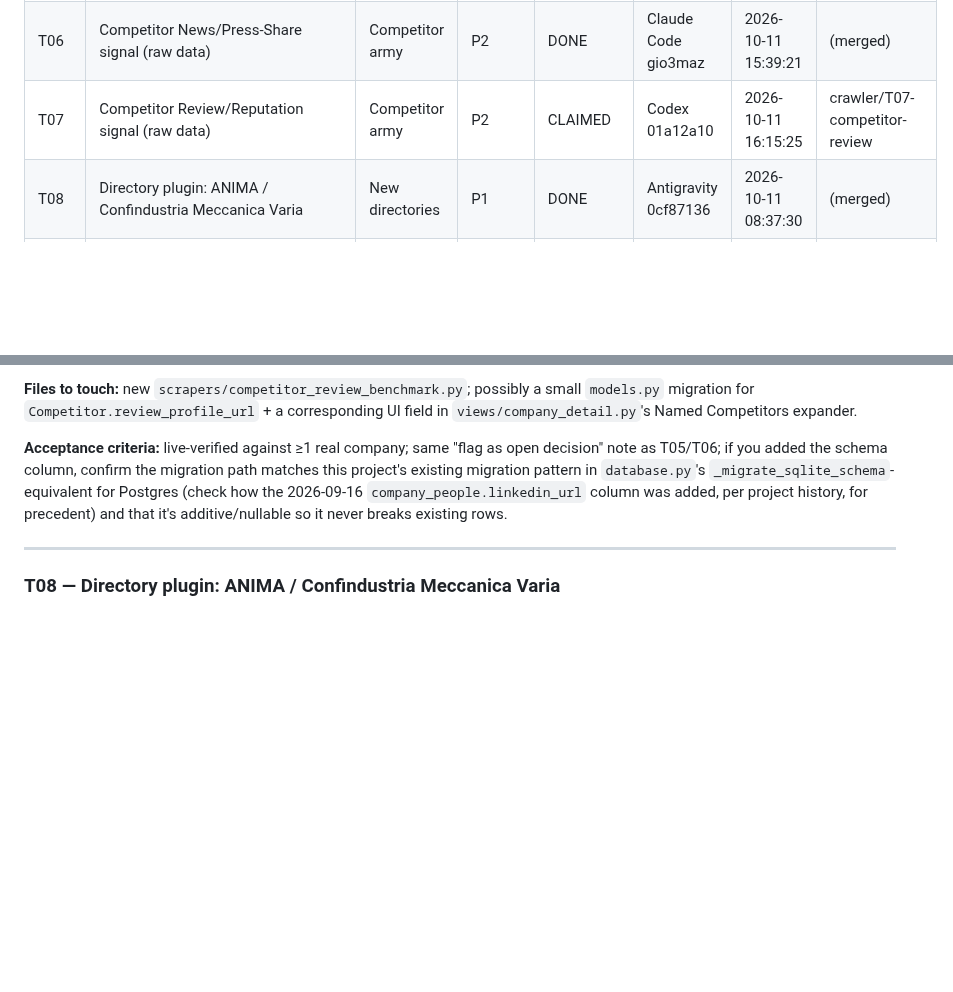
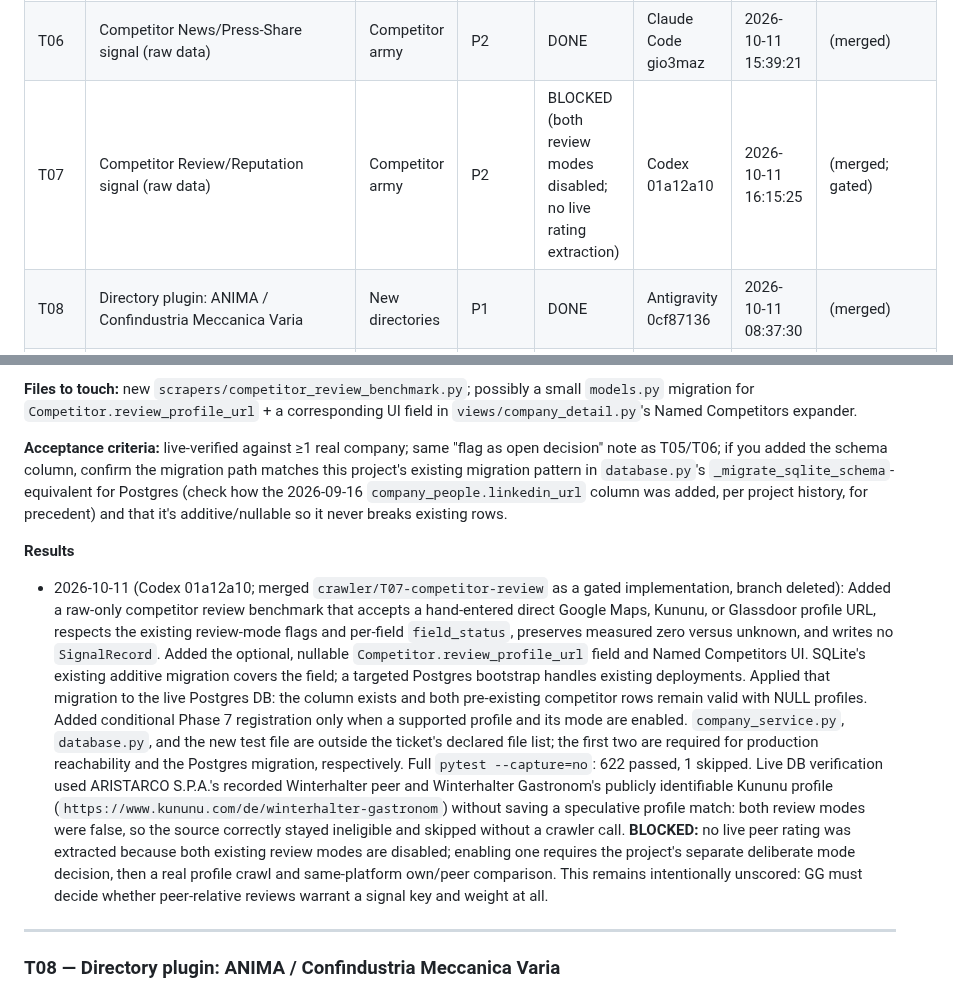
Before and after one commit to gmazzo98-glitch/Wayland, a Markdown page: docs/CRAWLER_ROADMAP.md, 2 parts joined by grey strips. GitHub-like rendering; blank space fills up the shorter version.

Commit message:
Record T07 blocked result and live gate verification

```diff
--- a/docs/CRAWLER_ROADMAP.md
+++ b/docs/CRAWLER_ROADMAP.md
@@ -171,7 +171,7 @@ re-discover the same blocker.
 | T04 | Competitor Product/Catalog Benchmark → `product_differentiation` | Competitor army | P1 | BLOCKED (own catalog crawler extracted no priced SKUs live) | Codex 01a12a10 | 2026-10-11 08:26:20 | (merged; inactive prototype) |
 | T05 | Competitor Hiring-Velocity signal (raw data) | Competitor army | P2 | BLOCKED (job crawler counts navigation as vacancies) | Codex 01a12a10 | 2026-10-11 08:53:03 | (merged; inactive prototype) |
 | T06 | Competitor News/Press-Share signal (raw data) | Competitor army | P2 | DONE | Claude Code gio3maz | 2026-10-11 15:39:21 | (merged) |
-| T07 | Competitor Review/Reputation signal (raw data) | Competitor army | P2 | CLAIMED | Codex 01a12a10 | 2026-10-11 16:15:25 | crawler/T07-competitor-review |
+| T07 | Competitor Review/Reputation signal (raw data) | Competitor army | P2 | BLOCKED (both review modes disabled; no live rating extraction) | Codex 01a12a10 | 2026-10-11 16:15:25 | (merged; gated) |
 | T08 | Directory plugin: ANIMA / Confindustria Meccanica Varia | New directories | P1 | DONE | Antigravity 0cf87136 | 2026-10-11 08:37:30 | (merged) |
 | T09 | Directory plugin: Kompass Italia | New directories | P2 | CLAIMED | Claude Code gio3maz | 2026-10-11 16:20:18 | crawler/T09-kompass-directory |
 | T10 | Directory plugin: Europages | New directories | P2 | OPEN | | | |
@@ -750,6 +750,34 @@ the 2026-09-16 `company_people.linkedin_url` column was added, per project
 history, for precedent) and that it's additive/nullable so it never breaks
 existing rows.
 
+**Results**
+
+- 2026-10-11 (Codex 01a12a10; merged `crawler/T07-competitor-review` as a
+  gated implementation, branch deleted): Added a raw-only competitor review
+  benchmark that accepts a hand-entered direct Google Maps, Kununu, or
+  Glassdoor profile URL, respects the existing review-mode flags and per-field
+  `field_status`, preserves measured zero versus unknown, and writes no
+  `SignalRecord`. Added the optional, nullable `Competitor.review_profile_url`
+  field and Named Competitors UI. SQLite's existing additive migration covers
+  the field; a targeted Postgres bootstrap handles existing deployments.
+  Applied that migration to the live Postgres DB: the column exists and both
+  pre-existing competitor rows remain valid with NULL profiles. Added
+  conditional Phase 7 registration only when a supported profile and its mode
+  are enabled. `company_service.py`, `database.py`, and the new test file are
+  outside the ticket's declared file list; the first two are required for
+  production reachability and the Postgres migration, respectively. Full
+  `pytest --capture=no`: 622 passed, 1 skipped. Live DB verification used
+  ARISTARCO S.P.A.'s recorded Winterhalter peer and Winterhalter Gastronom's
+  publicly identifiable Kununu profile
+  (`https://www.kununu.com/de/winterhalter-gastronom`) without saving a
+  speculative profile match: both review modes were false, so the source
+  correctly stayed ineligible and skipped without a crawler call. **BLOCKED:**
+  no live peer rating was extracted because both existing review modes are
+  disabled; enabling one requires the project's separate deliberate mode
+  decision, then a real profile crawl and same-platform own/peer comparison.
+  This remains intentionally unscored: GG must decide whether peer-relative
+  reviews warrant a signal key and weight at all.
+
 ---
 
 ### T08 — Directory plugin: ANIMA / Confindustria Meccanica Varia
```
